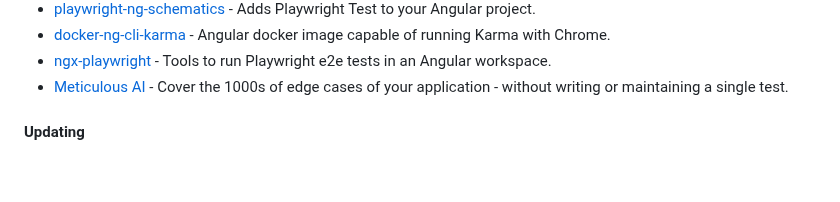
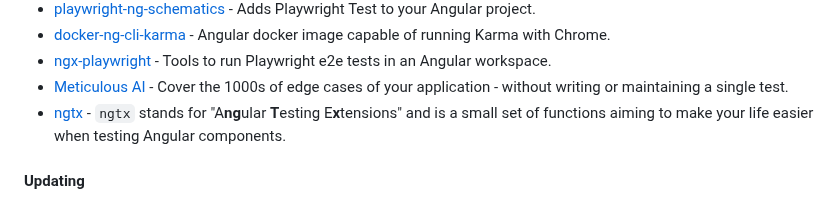
Before and after one commit to dev-arrow/awesome-angular, a Markdown page: README.md, the part around the change. Rendered like a GitHub page; blank space fills up the shorter version.

Commit message:
docs: add ngtx (#914)

```diff
--- a/README.md
+++ b/README.md
@@ -829,6 +829,7 @@ become an Angular expert.
 * [docker-ng-cli-karma](https://github.com/trion-development/docker-ng-cli-karma) - Angular docker image capable of running Karma with Chrome.
 * [ngx-playwright](https://github.com/bgotink/ngx-playwright) - Tools to run Playwright e2e tests in an Angular workspace.
 * [Meticulous AI](https://www.meticulous.ai/) - Cover the 1000s of edge cases of your application - without writing or maintaining a single test.
+* [ngtx](https://github.com/Centigrade/ngtx) - `ngtx` stands for "A**ng**ular **T**esting E**x**tensions" and is a small set of functions aiming to make your life easier when testing Angular components.
 
 #### Updating
 
```
